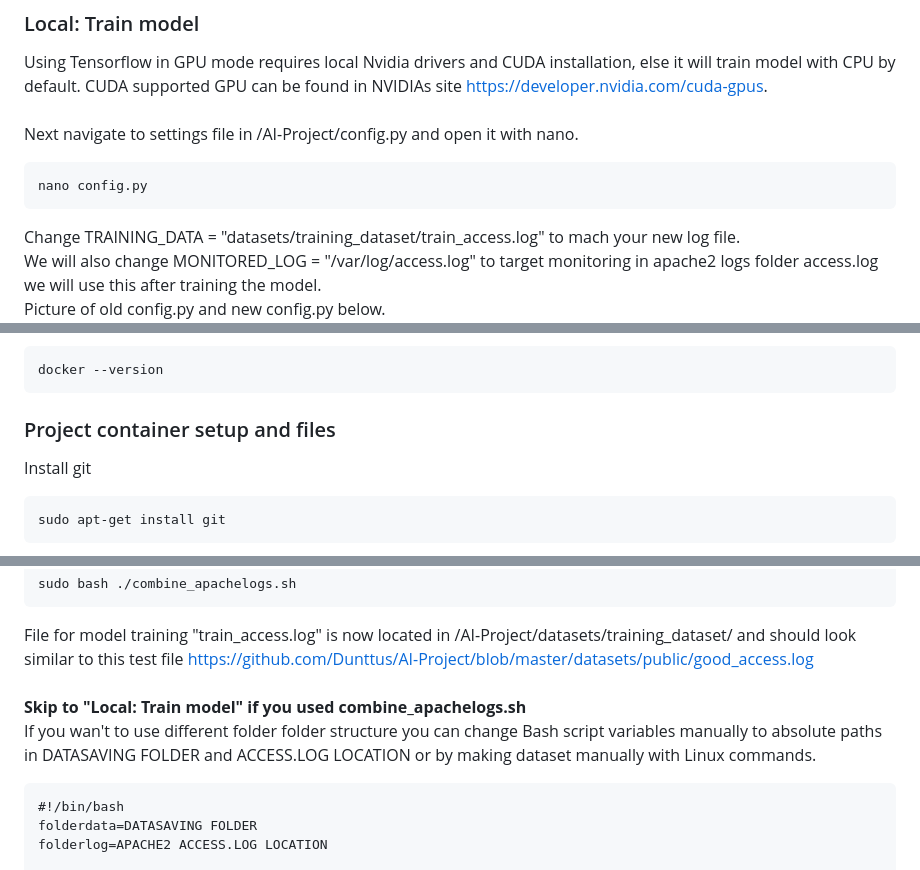
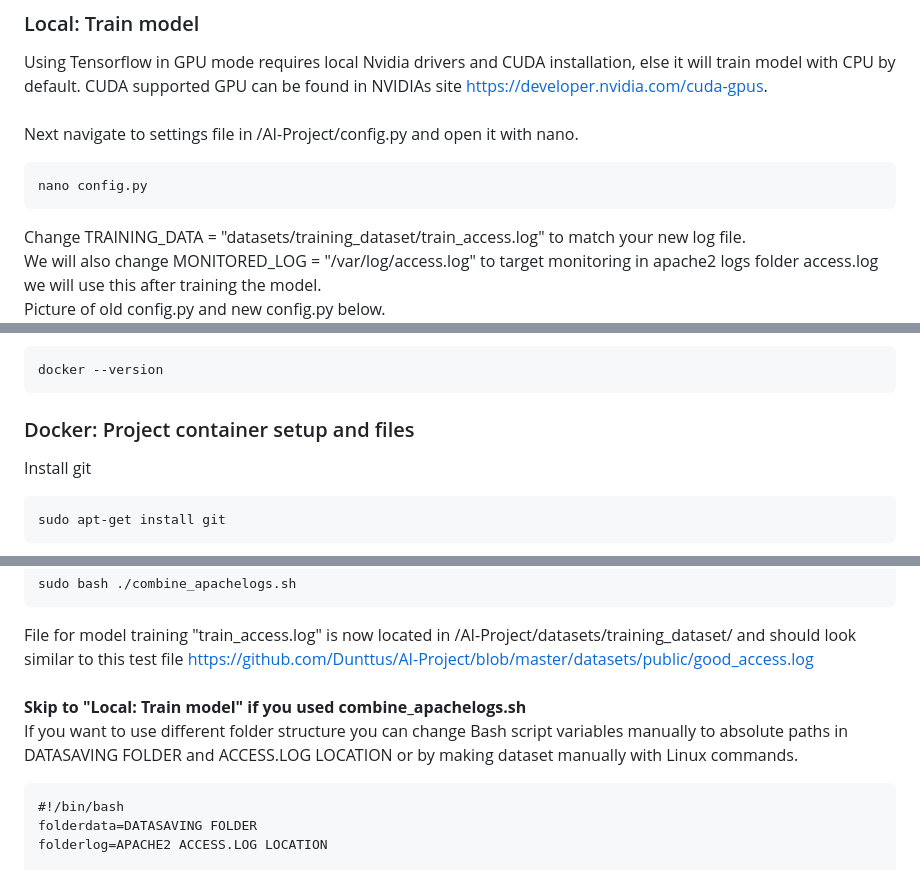
Before and after one commit to Dunttus/AI-Project, a Markdown page: install/README.md, 3 parts joined by grey strips. Rendered like a GitHub page.

````diff
--- a/install/README.md
+++ b/install/README.md
@@ -75,9 +75,8 @@ Next navigate to settings file in /AI-Project/config.py and open it with nano.
 ```
 nano config.py
 ```
-Change TRAINING_DATA = "datasets/training_dataset/train_access.log" to mach your new log file. \
+Change TRAINING_DATA = "datasets/training_dataset/train_access.log" to match your new log file. \
 We will also change MONITORED_LOG = "/var/log/access.log" to target monitoring in apache2 logs folder access.log we will use this after training the model. \
-Picture of old config.py and new config.py below.
-\
+Picture of old config.py and new config.py below. \
 ![Log formats](./img/install_pic_2.png)
 \
@@ -132,7 +130,7 @@ Check version information of Docker.
 ```
 docker --version
 ```
-### Project container setup and files
+### Docker: Project container setup and files
 
 Install git
 ```
@@ -157,7 +155,7 @@ sudo bash ./combine_apachelogs.sh
 File for model training "train_access.log" is now located in /AI-Project/datasets/training_dataset/ and should look similar to this test file https://github.com/Dunttus/AI-Project/blob/master/datasets/public/good_access.log \
 \
 **Skip to "Local: Train model" if you used combine_apachelogs.sh** \
-If you wan't to use different folder folder structure you can change Bash script variables manually to absolute paths in DATASAVING FOLDER and ACCESS.LOG LOCATION or by making dataset manually with Linux commands.
+If you want to use different folder structure you can change Bash script variables manually to absolute paths in DATASAVING FOLDER and ACCESS.LOG LOCATION or by making dataset manually with Linux commands.
 ```
 #!/bin/bash
 folderdata=DATASAVING FOLDER
````
Also changed, not shown: other parts of install/README.md (+24 -18 lines), install/img/install_pic_3.png (added).
